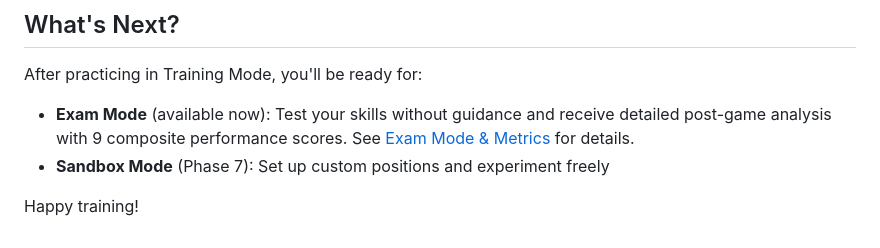
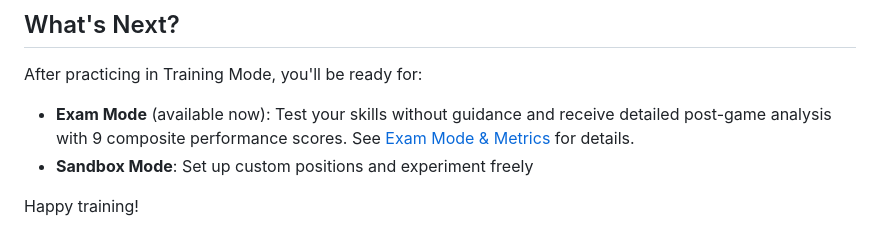
Before and after one commit to Grips001/Chess-Sensei, a Markdown page: documents/training-mode-guide.md, the part around the change. GitHub-like rendering.

```diff
--- a/documents/training-mode-guide.md
+++ b/documents/training-mode-guide.md
@@ -198,6 +198,6 @@ After practicing in Training Mode, you'll be ready for:
 - **Exam Mode** (available now): Test your skills without guidance and receive
   detailed post-game analysis with 9 composite performance scores. See
   [Exam Mode & Metrics](exam-mode-metrics.md) for details.
-- **Sandbox Mode** (Phase 7): Set up custom positions and experiment freely
+- **Sandbox Mode**: Set up custom positions and experiment freely
 
 Happy training!
```
Also changed, not shown: documents/post-game-analysis.md (+2 -2 lines).
